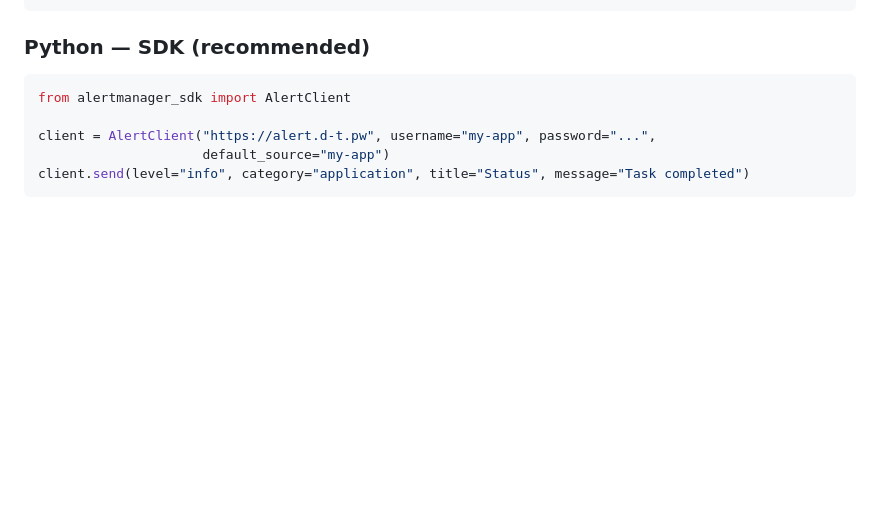
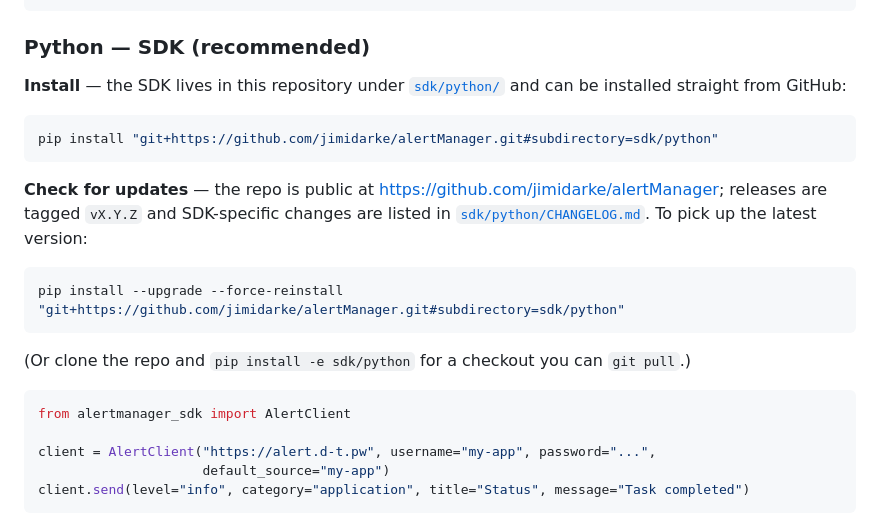
Before and after one commit to jimidarke/alertManager, a Markdown page: docs/CLIENTNODE.md, the part around the change. Drawn GitHub-style; blank space fills up the shorter version.

````diff
--- a/docs/CLIENTNODE.md
+++ b/docs/CLIENTNODE.md
@@ -187,6 +187,20 @@ curl -X POST https://alert.d-t.pw/alert \
 
 ### Python — SDK (recommended)
 
+**Install** — the SDK lives in this repository under [`sdk/python/`](../sdk/python/) and can be installed straight from GitHub:
+
+```bash
+pip install "git+https://github.com/jimidarke/alertManager.git#subdirectory=sdk/python"
+```
+
+**Check for updates** — the repo is public at <https://github.com/jimidarke/alertManager>; releases are tagged `vX.Y.Z` and SDK-specific changes are listed in [`sdk/python/CHANGELOG.md`](../sdk/python/CHANGELOG.md). To pick up the latest version:
+
+```bash
+pip install --upgrade --force-reinstall "git+https://github.com/jimidarke/alertManager.git#subdirectory=sdk/python"
+```
+
+(Or clone the repo and `pip install -e sdk/python` for a checkout you can `git pull`.)
+
 ```python
 from alertmanager_sdk import AlertClient
 
````
Also changed, not shown: CLAUDE.md (+9 -0 lines).
